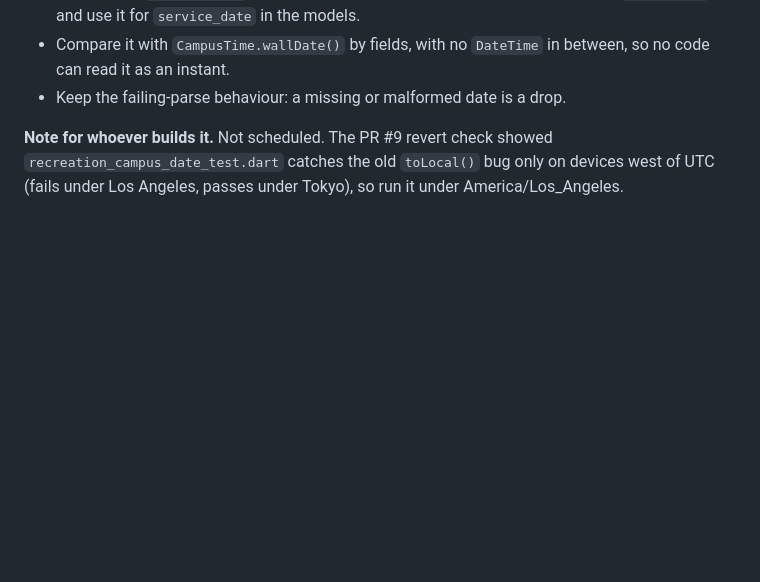
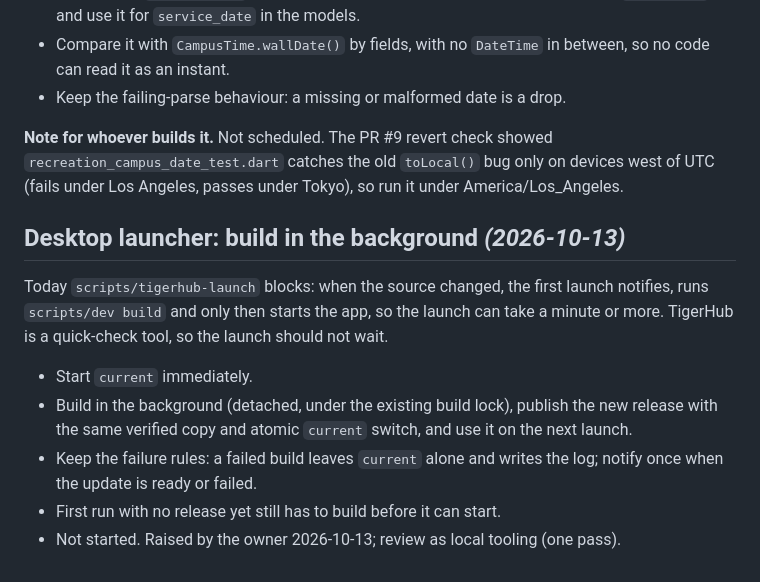
Before and after one commit to Colewiz7/tigerhub, a Markdown page: docs/backlog.md, the part around the change. Drawn GitHub-style; blank space fills up the shorter version.

Commit message:
backlog: desktop launcher builds in the background

```diff
--- a/docs/backlog.md
+++ b/docs/backlog.md
@@ -418,3 +418,20 @@ own location, not the post office's. Check that before designing the sort.
 `recreation_campus_date_test.dart` catches the old `toLocal()` bug only on
 devices west of UTC (fails under Los Angeles, passes under Tokyo), so run it
 under America/Los_Angeles.
+
+## Desktop launcher: build in the background  *(2026-10-13)*
+
+Today `scripts/tigerhub-launch` blocks: when the source changed, the first
+launch notifies, runs `scripts/dev build` and only then starts the app, so the
+launch can take a minute or more. TigerHub is a quick-check tool, so the launch
+should not wait.
+
+- Start `current` immediately.
+- Build in the background (detached, under the existing build lock), publish the
+  new release with the same verified copy and atomic `current` switch, and use
+  it on the next launch.
+- Keep the failure rules: a failed build leaves `current` alone and writes the
+  log; notify once when the update is ready or failed.
+- First run with no release yet still has to build before it can start.
+- Not started. Raised by the owner 2026-10-13; review as local tooling (one
+  pass).
```
